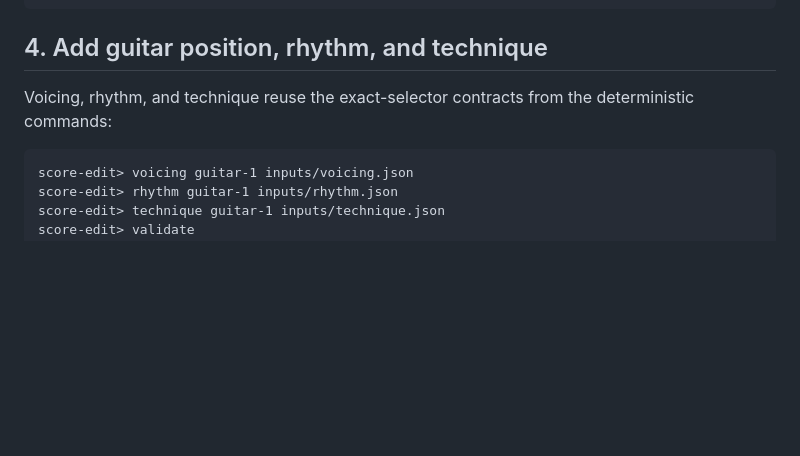
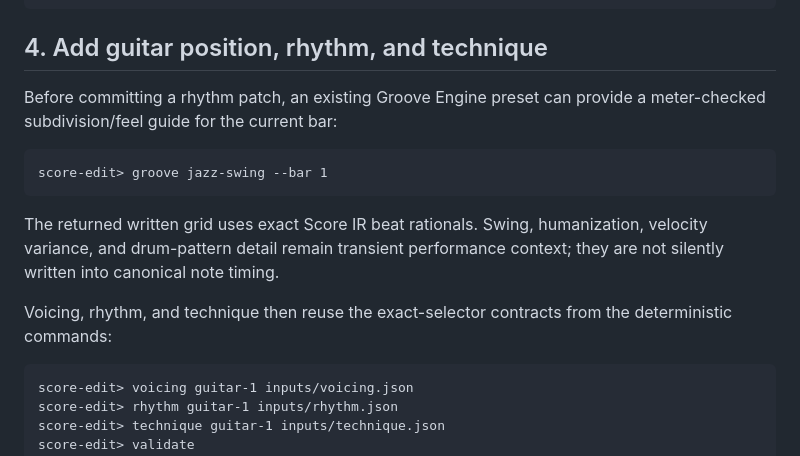
Before and after one commit to ryjen/guitar-practice-system, a Markdown page: docs/workflows/score-transcription.md, the part around the change. Rendered like a GitHub page; blank space fills up the shorter version.

Commit message:
docs(score): add groove guide to transcription workflow

````diff
--- a/docs/workflows/score-transcription.md
+++ b/docs/workflows/score-transcription.md
@@ -80,7 +80,15 @@ score-edit> notes guitar-1 inputs/notes.json
 
 ## 4. Add guitar position, rhythm, and technique
 
-Voicing, rhythm, and technique reuse the exact-selector contracts from the deterministic commands:
+Before committing a rhythm patch, an existing Groove Engine preset can provide a meter-checked subdivision/feel guide for the current bar:
+
+```text
+score-edit> groove jazz-swing --bar 1
+```
+
+The returned written grid uses exact Score IR beat rationals. Swing, humanization, velocity variance, and drum-pattern detail remain transient performance context; they are not silently written into canonical note timing.
+
+Voicing, rhythm, and technique then reuse the exact-selector contracts from the deterministic commands:
 
 ```text
 score-edit> voicing guitar-1 inputs/voicing.json
````
